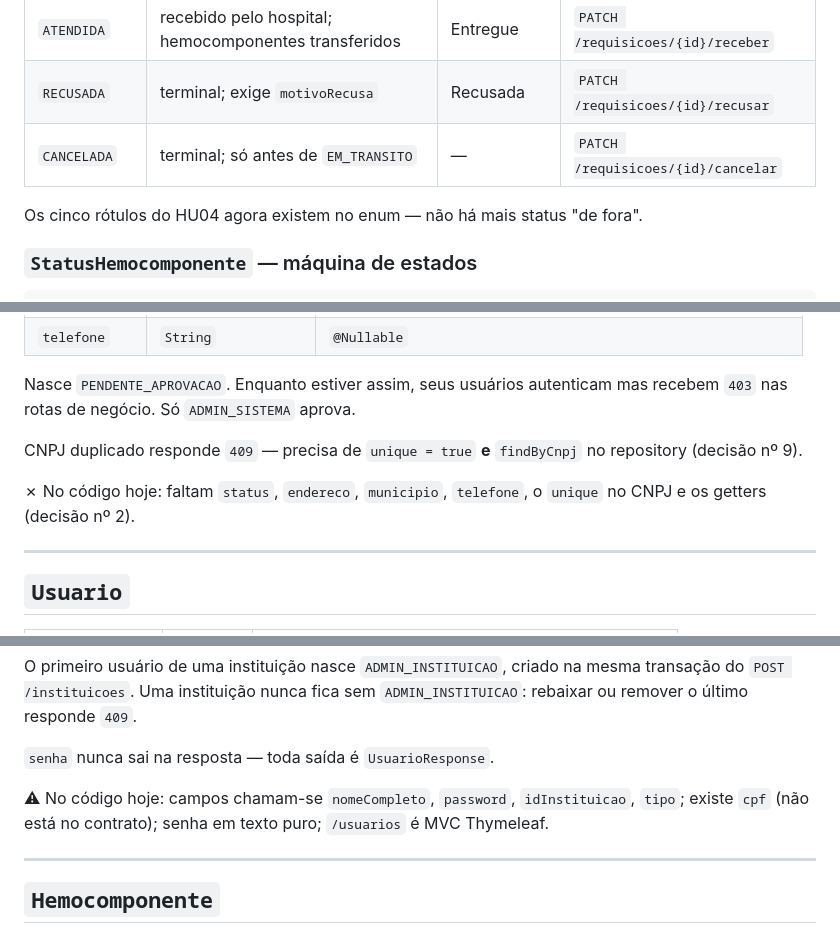
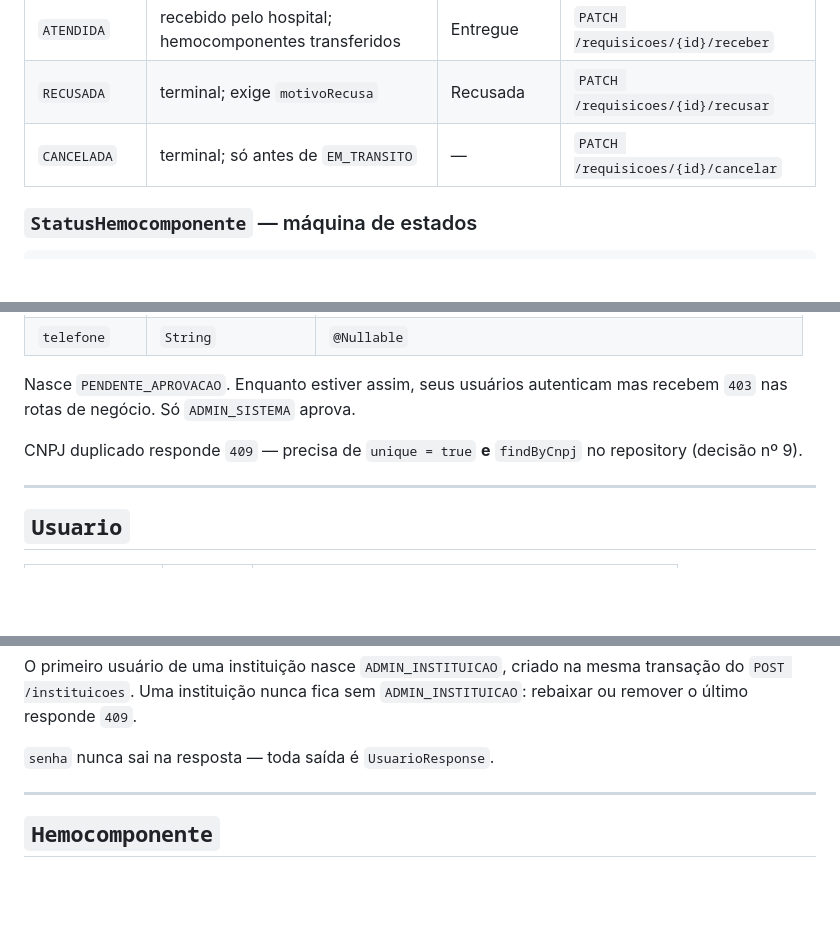
Before and after one commit to miglitopictures/hemotrack, a Markdown page: docs/api/dominio.md, 3 parts joined by grey strips. Drawn GitHub-style; blank space fills up the shorter version.

Commit message:
retirando mencoes ao codigo atual, vamos ter que refatorar de qqr maneira

````diff
--- a/docs/api/dominio.md
+++ b/docs/api/dominio.md
@@ -45,8 +45,6 @@ ABERTA → ACEITA → ALOCADA → EM_TRANSITO → ATENDIDA
 | `RECUSADA` | terminal; exige `motivoRecusa` | Recusada | `PATCH /requisicoes/{id}/recusar` |
 | `CANCELADA` | terminal; só antes de `EM_TRANSITO` | — | `PATCH /requisicoes/{id}/cancelar` |
 
-Os cinco rótulos do HU04 agora existem no enum — não há mais status "de fora".
-
 ### `StatusHemocomponente` — máquina de estados
 
 ```
@@ -83,8 +81,6 @@ Nasce `PENDENTE_APROVACAO`. Enquanto estiver assim, seus usuários autenticam ma
 
 CNPJ duplicado responde `409` — precisa de `unique = true` **e** `findByCnpj` no repository (decisão nº 9).
 
-✗ No código hoje: faltam `status`, `endereco`, `municipio`, `telefone`, o `unique` no CNPJ e os getters (decisão nº 2).
-
 ---
 
 ## `Usuario`
@@ -104,8 +100,6 @@ Não existe `TipoUsuario`. O que o usuário pode fazer sai de duas coisas: `pape
 O primeiro usuário de uma instituição nasce `ADMIN_INSTITUICAO`, criado na mesma transação do `POST /instituicoes`. Uma instituição nunca fica sem `ADMIN_INSTITUICAO`: rebaixar ou remover o último responde `409`.
 
 `senha` nunca sai na resposta — toda saída é `UsuarioResponse`.
-
-⚠ No código hoje: campos chamam-se `nomeCompleto`, `password`, `idInstituicao`, `tipo`; existe `cpf` (não está no contrato); senha em texto puro; `/usuarios` é MVC Thymeleaf.
 
 ---
 
````
